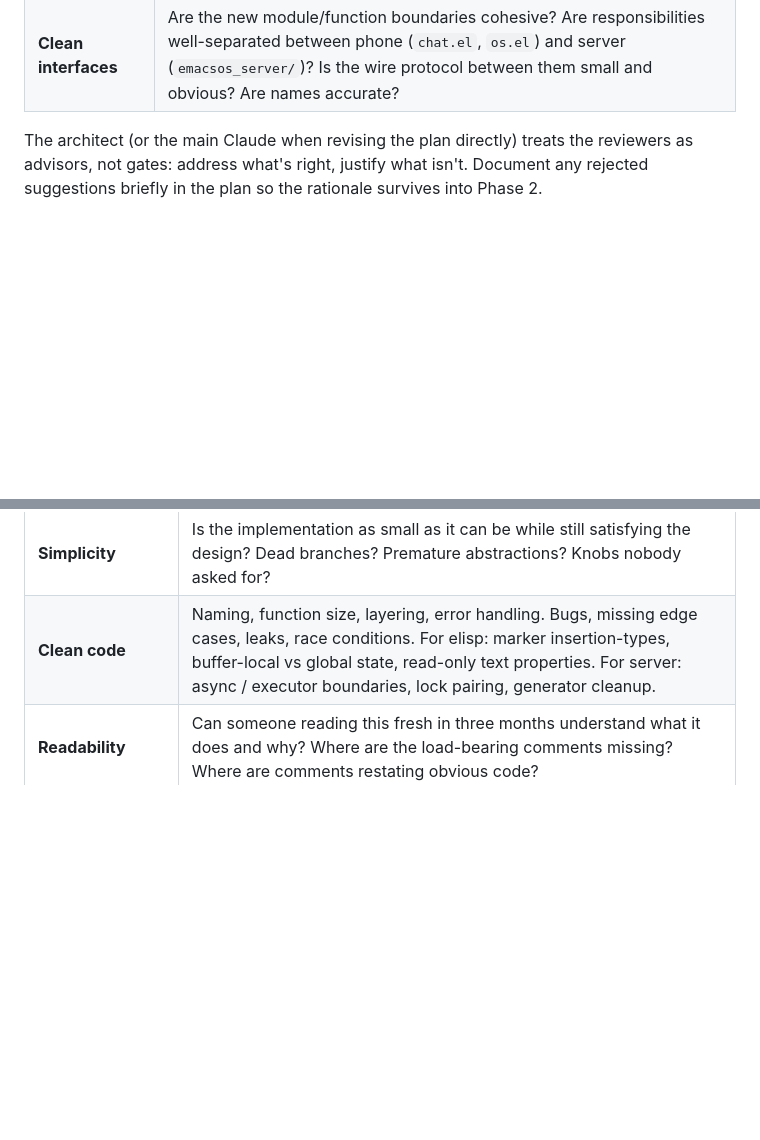
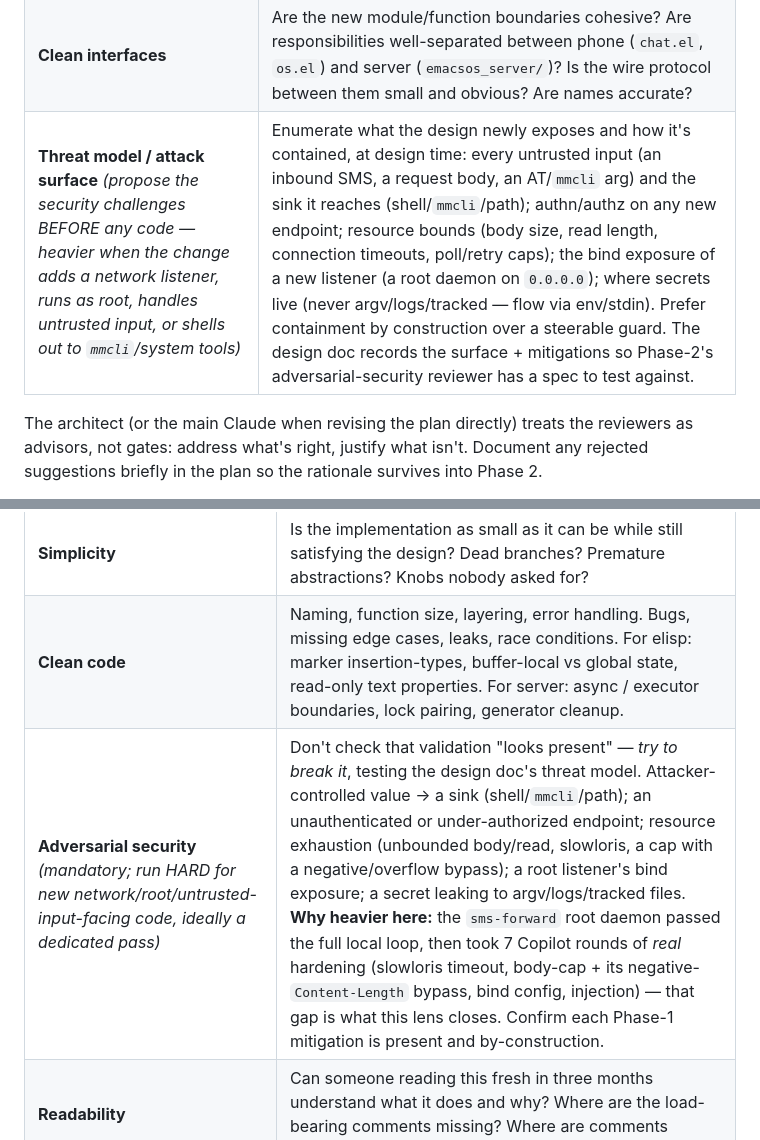
Before and after one commit to pierrel/emacsos, a Markdown page: CLAUDE.md, 2 parts joined by grey strips. Drawn GitHub-style; blank space fills up the shorter version.

Commit message:
review process: add adversarial-security lens (design threat-model + code-review)
Same as assist: design-phase threat-model lens + a HARD adversarial-security code-review lens
for new network/root/untrusted code. Prompted by the sms-forward root daemon taking 7 Copilot
rounds of real hardening after passing the local loop.

Co-Authored-By: Claude Opus 4.8 (1M context) <noreply@anthropic.com>

```diff
--- a/CLAUDE.md
+++ b/CLAUDE.md
@@ -32,6 +32,7 @@ Spawn the design team via the `Agent` tool **before writing any code**.
 | **Agentic best practices** | Does the design align with current LangChain / LangGraph / `deepagents` patterns where relevant (assist-side: middleware composition, tool surface; emacsos-side: how the phone's chat surface composes with assist's agent stream)?  Anything that fights the framework rather than working with it? |
 | **User guidance & intention** | Does the plan match what the user actually asked for (and the spirit behind it)?  Does it respect prior corrections from `auto-memory feedback` and session context?  Does it introduce work the user didn't ask for?  Does it respect the phone-shaped UX constraints (320x240, T9 keyboard, single-buffer focus)? |
 | **Clean interfaces** | Are the new module/function boundaries cohesive?  Are responsibilities well-separated between phone (`chat.el`, `os.el`) and server (`emacsos_server/`)?  Is the wire protocol between them small and obvious?  Are names accurate? |
+| **Threat model / attack surface** *(propose the security challenges BEFORE any code — heavier when the change adds a network listener, runs as root, handles untrusted input, or shells out to `mmcli`/system tools)* | Enumerate what the design newly exposes and how it's contained, at design time: every untrusted input (an inbound SMS, a request body, an AT/`mmcli` arg) and the sink it reaches (shell/`mmcli`/path); authn/authz on any new endpoint; resource bounds (body size, read length, connection timeouts, poll/retry caps); the bind exposure of a new listener (a root daemon on `0.0.0.0`); where secrets live (never argv/logs/tracked — flow via env/stdin). Prefer containment by construction over a steerable guard. The design doc records the surface + mitigations so Phase-2's adversarial-security reviewer has a spec to test against. |
 
 The architect (or the main Claude when revising the plan directly) treats the reviewers as advisors, not gates: address what's right, justify what isn't.  Document any rejected suggestions briefly in the plan so the rationale survives into Phase 2.
 
@@ -50,6 +51,7 @@ The main Claude (you) writes the code, runs the tests + smoke, and ships.  The c
 | --- | --- |
 | **Simplicity** | Is the implementation as small as it can be while still satisfying the design?  Dead branches?  Premature abstractions?  Knobs nobody asked for? |
 | **Clean code** | Naming, function size, layering, error handling.  Bugs, missing edge cases, leaks, race conditions.  For elisp: marker insertion-types, buffer-local vs global state, read-only text properties.  For server: async / executor boundaries, lock pairing, generator cleanup. |
+| **Adversarial security** *(mandatory; run HARD for new network/root/untrusted-input-facing code, ideally a dedicated pass)* | Don't check that validation "looks present" — *try to break it*, testing the design doc's threat model.  Attacker-controlled value → a sink (shell/`mmcli`/path); an unauthenticated or under-authorized endpoint; resource exhaustion (unbounded body/read, slowloris, a cap with a negative/overflow bypass); a root listener's bind exposure; a secret leaking to argv/logs/tracked files.  **Why heavier here:** the `sms-forward` root daemon passed the full local loop, then took 7 Copilot rounds of *real* hardening (slowloris timeout, body-cap + its negative-`Content-Length` bypass, bind config, injection) — that gap is what this lens closes.  Confirm each Phase-1 mitigation is present and by-construction. |
 | **Readability** | Can someone reading this fresh in three months understand what it does and why?  Where are the load-bearing comments missing?  Where are comments restating obvious code? |
 | **Existing patterns** | Does this follow conventions already established elsewhere in the repo (page-rendering style in `os.el`, the back-channel mechanism in `phone.py`, the way wire events are encoded in `stream.py`)?  Is it reinventing something we already have? |
 | **Design adherence** | Does the diff implement what the Phase-1 plan committed to?  Are deviations called out and justified, or did they slip in unannounced? |
```
